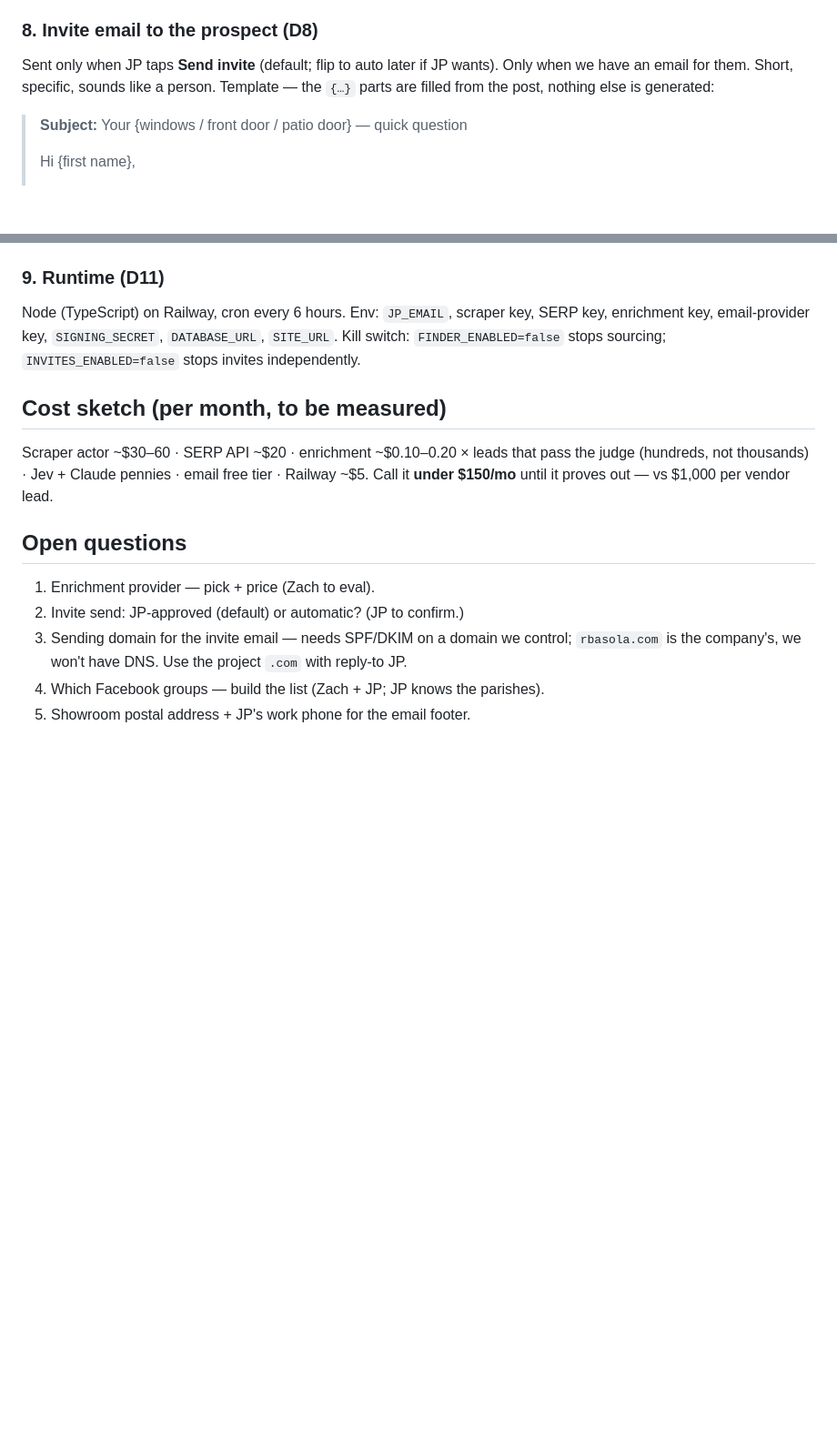
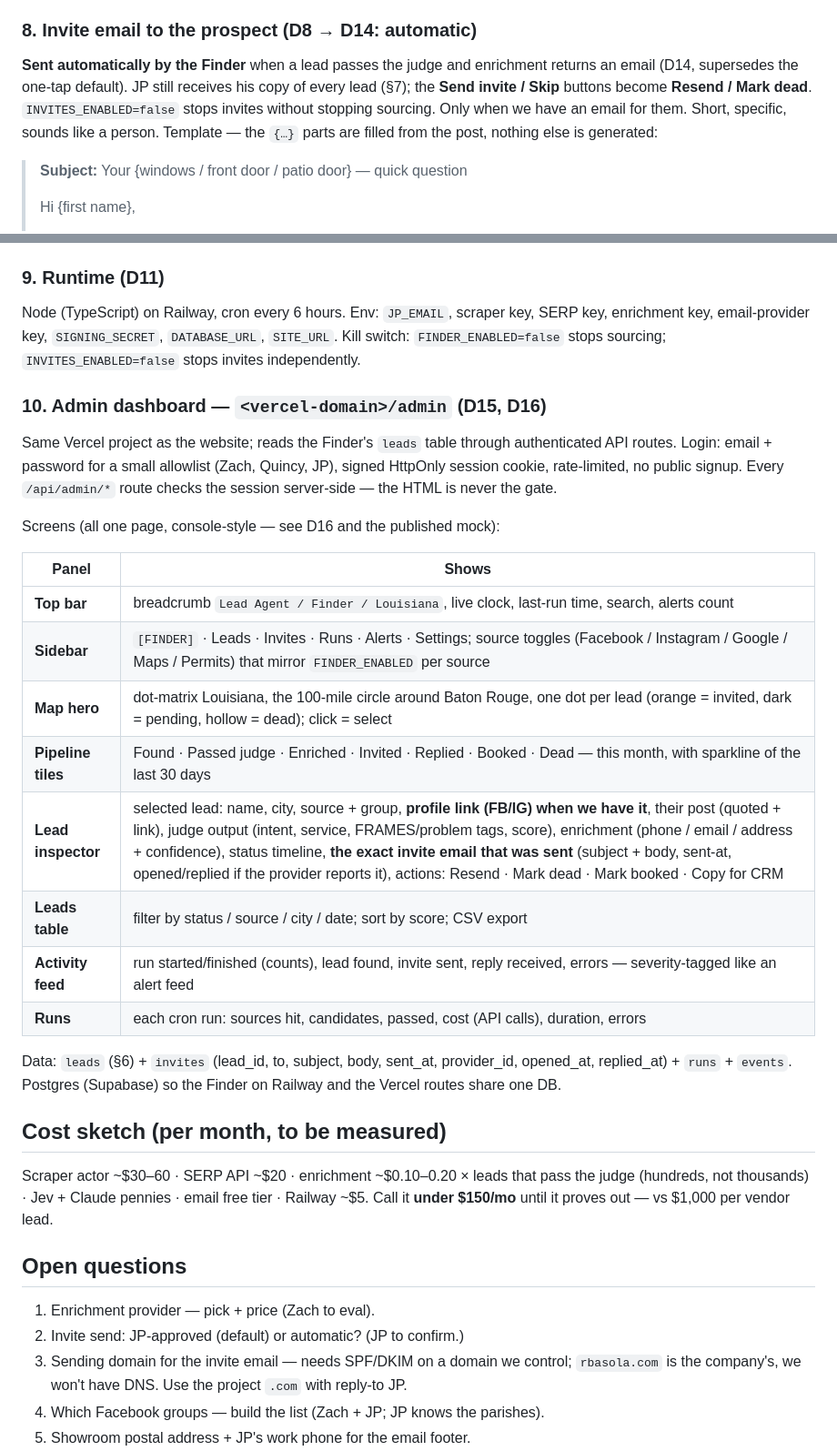
Before and after one commit to Qwill96227/Lead-Agent-, a Markdown page: docs/FINDER_AGENT.md, 2 parts joined by grey strips. Shown at 91% size. Rendered like a GitHub page; blank space fills up the shorter version.

Commit message:
Decisions D14-D17: auto invite email, admin dashboard at /admin, console design, CodexLoop
Co-Authored-By: Claude Fable 5.1 <noreply@anthropic.com>

```diff
--- a/docs/FINDER_AGENT.md
+++ b/docs/FINDER_AGENT.md
@@ -74,9 +74,9 @@ A `leads` table (Postgres on Railway, or Supabase) — `candidate` + judge outpu
 - Each lead block: name · where (city + source group) · when posted · **their exact words** (quoted, with link) · service + tags · enrichment (phone / email / address + confidence) · two buttons: **Send invite** · **Skip**. Buttons are signed one-tap links (HMAC, expire in 7 days) hitting the Finder's own endpoint.
 - From: the project domain (Vercel now, `.com` later). Reply-to: JP. Sending via Resend or Postmark; `JP_EMAIL` from env.
 
-### 8. Invite email to the prospect (D8)
+### 8. Invite email to the prospect (D8 → D14: automatic)
 
-Sent only when JP taps **Send invite** (default; flip to auto later if JP wants). Only when we have an email for them. Short, specific, sounds like a person. Template — the `{…}` parts are filled from the post, nothing else is generated:
+**Sent automatically by the Finder** when a lead passes the judge and enrichment returns an email (D14, supersedes the one-tap default). JP still receives his copy of every lead (§7); the **Send invite / Skip** buttons become **Resend / Mark dead**. `INVITES_ENABLED=false` stops invites without stopping sourcing. Only when we have an email for them. Short, specific, sounds like a person. Template — the `{…}` parts are filled from the post, nothing else is generated:
 
 > **Subject:** Your {windows / front door / patio door} — quick question
 >
@@ -100,6 +100,25 @@ Rules: one email, no sequence, no follow-up unless JP asks. Never mention that s
 
 Node (TypeScript) on Railway, cron every 6 hours. Env: `JP_EMAIL`, scraper key, SERP key, enrichment key, email-provider key, `SIGNING_SECRET`, `DATABASE_URL`, `SITE_URL`. Kill switch: `FINDER_ENABLED=false` stops sourcing; `INVITES_ENABLED=false` stops invites independently.
 
+### 10. Admin dashboard — `<vercel-domain>/admin` (D15, D16)
+
+Same Vercel project as the website; reads the Finder's `leads` table through authenticated API routes. Login: email + password for a small allowlist (Zach, Quincy, JP), signed HttpOnly session cookie, rate-limited, no public signup. Every `/api/admin/*` route checks the session server-side — the HTML is never the gate.
+
+Screens (all one page, console-style — see D16 and the published mock):
+
+| Panel | Shows |
+|---|---|
+| **Top bar** | breadcrumb `Lead Agent / Finder / Louisiana`, live clock, last-run time, search, alerts count |
+| **Sidebar** | `[FINDER]` · Leads · Invites · Runs · Alerts · Settings; source toggles (Facebook / Instagram / Google / Maps / Permits) that mirror `FINDER_ENABLED` per source |
+| **Map hero** | dot-matrix Louisiana, the 100-mile circle around Baton Rouge, one dot per lead (orange = invited, dark = pending, hollow = dead); click = select |
+| **Pipeline tiles** | Found · Passed judge · Enriched · Invited · Replied · Booked · Dead — this month, with sparkline of the last 30 days |
+| **Lead inspector** | selected lead: name, city, source + group, **profile link (FB/IG) when we have it**, their post (quoted + link), judge output (intent, service, FRAMES/problem tags, score), enrichment (phone / email / address + confidence), status timeline, **the exact invite email that was sent** (subject + body, sent-at, opened/replied if the provider reports it), actions: Resend · Mark dead · Mark booked · Copy for CRM |
+| **Leads table** | filter by status / source / city / date; sort by score; CSV export |
+| **Activity feed** | run started/finished (counts), lead found, invite sent, reply received, errors — severity-tagged like an alert feed |
+| **Runs** | each cron run: sources hit, candidates, passed, cost (API calls), duration, errors |
+
+Data: `leads` (§6) + `invites` (lead_id, to, subject, body, sent_at, provider_id, opened_at, replied_at) + `runs` + `events`. Postgres (Supabase) so the Finder on Railway and the Vercel routes share one DB.
+
 ## Cost sketch (per month, to be measured)
 
 Scraper actor ~$30–60 · SERP API ~$20 · enrichment ~$0.10–0.20 × leads that pass the judge (hundreds, not thousands) · Jev + Claude pennies · email free tier · Railway ~$5. Call it **under $150/mo** until it proves out — vs $1,000 per vendor lead.
```
Also changed, not shown: docs/DECISIONS.md (+10 -0 lines).
